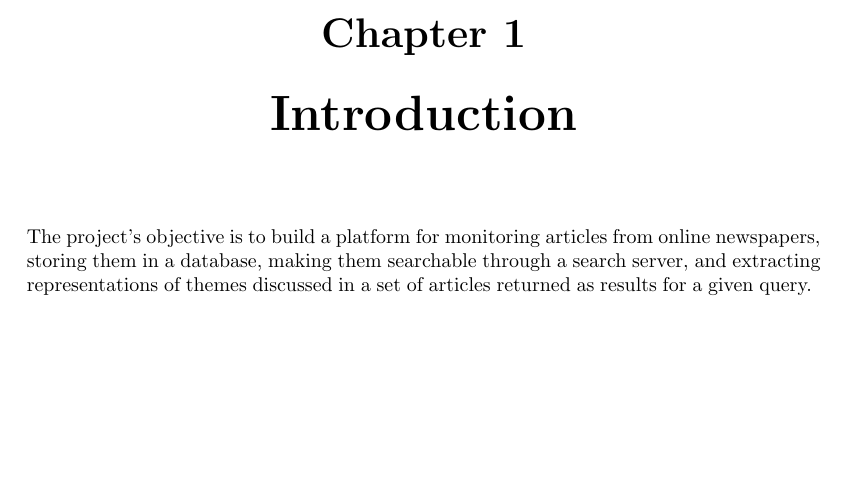
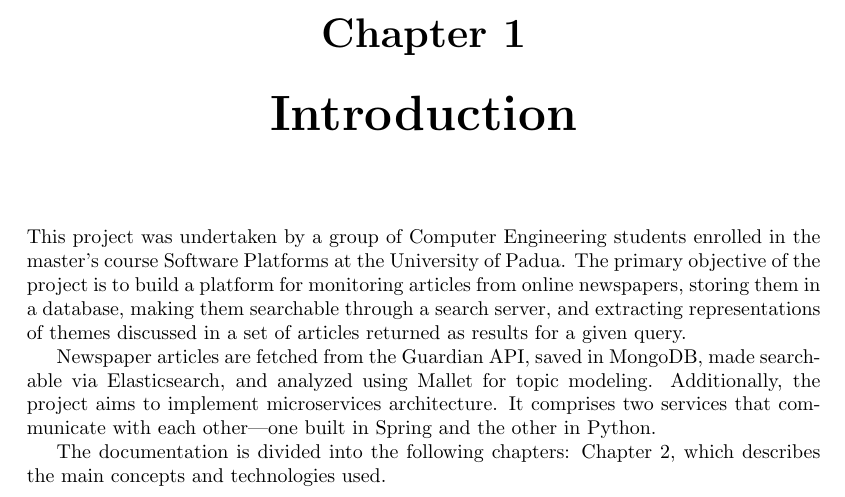
Before and after one commit to popovic01/AwesomeModeling, a LaTeX thesis (docs/report.tex, which reads docs/sections/Introduction.tex): part of page 3 of 7, cut so that both start at the same text, the shorter picture padded with empty space. Compiled offline with pdfLaTeX.

Commit message:
docs: edit introduction chapter

```diff
--- a/docs/sections/Introduction.tex
+++ b/docs/sections/Introduction.tex
@@ -1,2 +1,14 @@
 \chapter{Introduction}\label{ch:in}
-The project's objective is to build a platform for monitoring articles from online newspapers, storing them in a database, making them searchable through a search server, and extracting representations of themes discussed in a set of articles returned as results for a given query.
+This project was undertaken by a group of Computer Engineering students enrolled in the master's
+course Software Platforms at the University of Padua. The primary objective of the project is
+to build a platform for monitoring articles from online newspapers, storing them in a database,
+making them searchable through a search server, and extracting representations of themes discussed
+in a set of articles returned as results for a given query.
+
+Newspaper articles are fetched from the Guardian API, saved in MongoDB, made searchable via
+Elasticsearch, and analyzed using Mallet for topic modeling. Additionally, the project aims to
+implement microservices architecture. It comprises two services that communicate with each other—one
+built in Spring and the other in Python.
+
+The documentation is divided into the following chapters: Chapter \ref{ch:met}, which describes
+the main concepts and technologies used.
```
